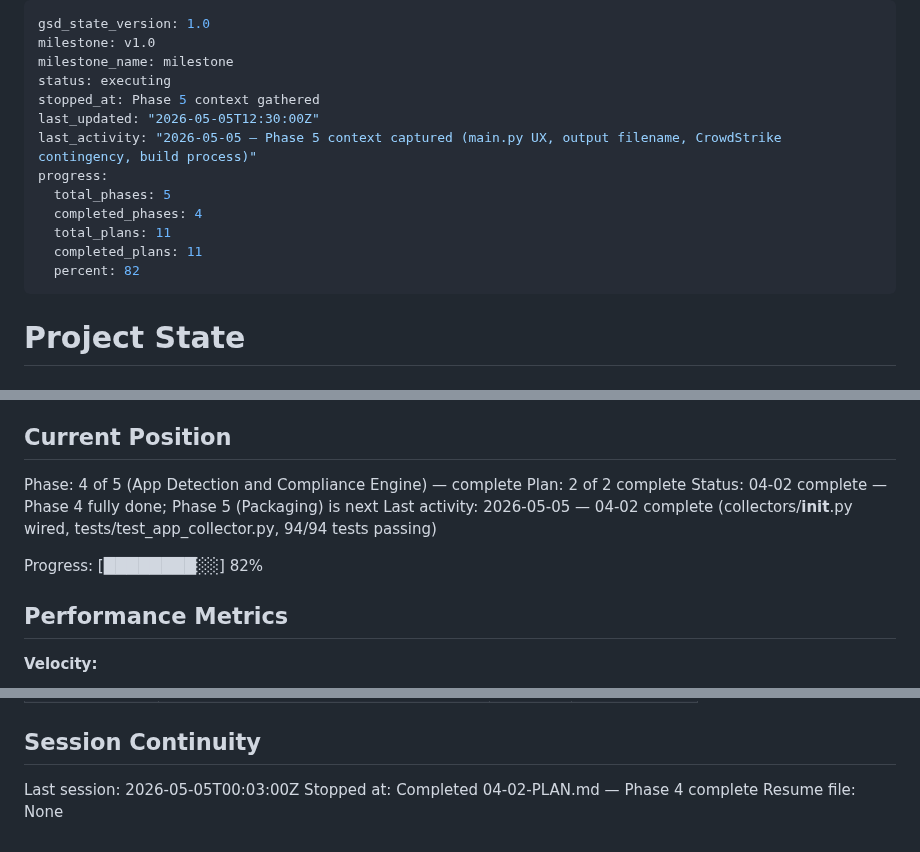
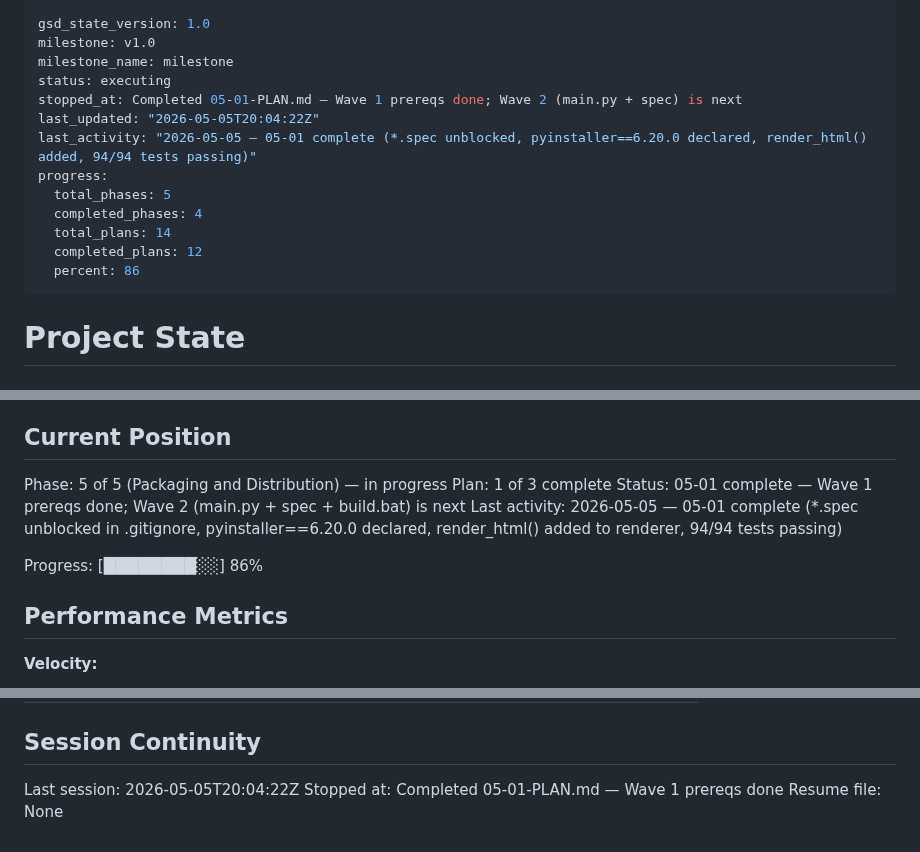
Before and after one commit to justin-rh/status.report, a Markdown page: .planning/STATE.md, 3 parts joined by grey strips. Drawn GitHub-style.

Commit message:
docs(05-01): complete packaging prerequisites plan
- 05-01-SUMMARY.md created
- STATE.md advanced to Phase 5 plan 1 of 3 complete (86%)
- ROADMAP.md updated: Phase 5 progress 1/3

```diff
--- a/.planning/STATE.md
+++ b/.planning/STATE.md
@@ -3,15 +3,15 @@ gsd_state_version: 1.0
 milestone: v1.0
 milestone_name: milestone
 status: executing
-stopped_at: Phase 5 context gathered
-last_updated: "2026-05-05T12:30:00Z"
-last_activity: "2026-05-05 — Phase 5 context captured (main.py UX, output filename, CrowdStrike contingency, build process)"
+stopped_at: Completed 05-01-PLAN.md — Wave 1 prereqs done; Wave 2 (main.py + spec) is next
+last_updated: "2026-05-05T20:04:22Z"
+last_activity: "2026-05-05 — 05-01 complete (*.spec unblocked, pyinstaller==6.20.0 declared, render_html() added, 94/94 tests passing)"
 progress:
   total_phases: 5
   completed_phases: 4
-  total_plans: 11
-  completed_plans: 11
-  percent: 82
+  total_plans: 14
+  completed_plans: 12
+  percent: 86
 ---
 
 # Project State
@@ -25,12 +25,12 @@ See: .planning/PROJECT.md (updated 2026-05-04)
 
 ## Current Position
 
-Phase: 4 of 5 (App Detection and Compliance Engine) — complete
-Plan: 2 of 2 complete
-Status: 04-02 complete — Phase 4 fully done; Phase 5 (Packaging) is next
-Last activity: 2026-05-05 — 04-02 complete (collectors/__init__.py wired, tests/test_app_collector.py, 94/94 tests passing)
+Phase: 5 of 5 (Packaging and Distribution) — in progress
+Plan: 1 of 3 complete
+Status: 05-01 complete — Wave 1 prereqs done; Wave 2 (main.py + spec + build.bat) is next
+Last activity: 2026-05-05 — 05-01 complete (*.spec unblocked in .gitignore, pyinstaller==6.20.0 declared, render_html() added to renderer, 94/94 tests passing)
 
-Progress: [████████░░] 82%
+Progress: [████████░░] 86%
 
 ## Performance Metrics
 
@@ -114,6 +117,6 @@ None yet.
 
 ## Session Continuity
 
-Last session: 2026-05-05T00:03:00Z
-Stopped at: Completed 04-02-PLAN.md — Phase 4 complete
+Last session: 2026-05-05T20:04:22Z
+Stopped at: Completed 05-01-PLAN.md — Wave 1 prereqs done
 Resume file: None
```
Also changed, not shown: other parts of .planning/STATE.md (+4 -1 lines), .planning/ROADMAP.md (+2 -2 lines), 1 other file.
